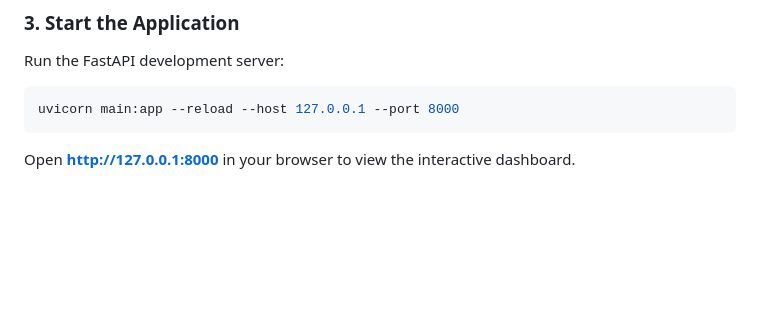
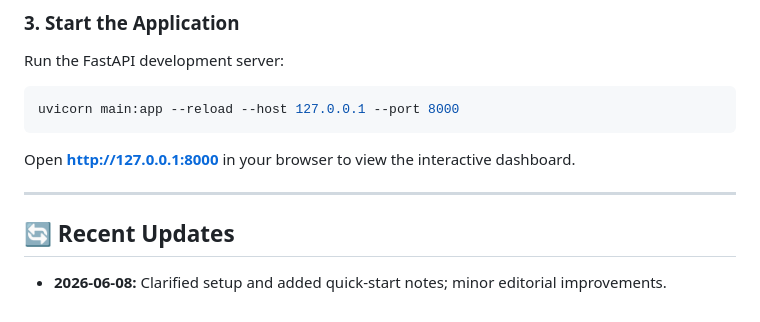
Before and after one commit to Suhas-Koheda/content-automate, a Markdown page: readme.md, the part around the change. GitHub-like rendering; blank space fills up the shorter version.

````diff
--- a/readme.md
+++ b/readme.md
@@ -121,3 +121,9 @@ Run the FastAPI development server:
 uvicorn main:app --reload --host 127.0.0.1 --port 8000
 ```
 Open **http://127.0.0.1:8000** in your browser to view the interactive dashboard.
+
+---
+
+## 🔄 Recent Updates
+
+- **2026-06-08:** Clarified setup and added quick-start notes; minor editorial improvements.
````
